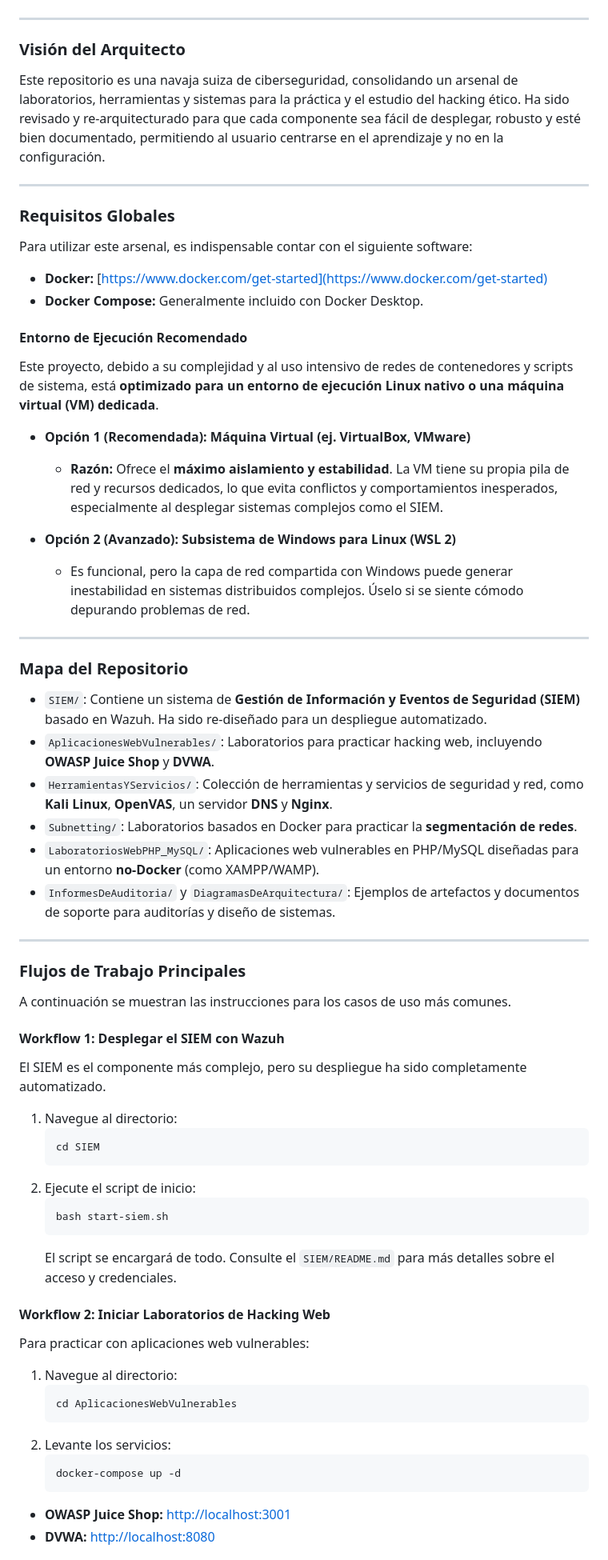
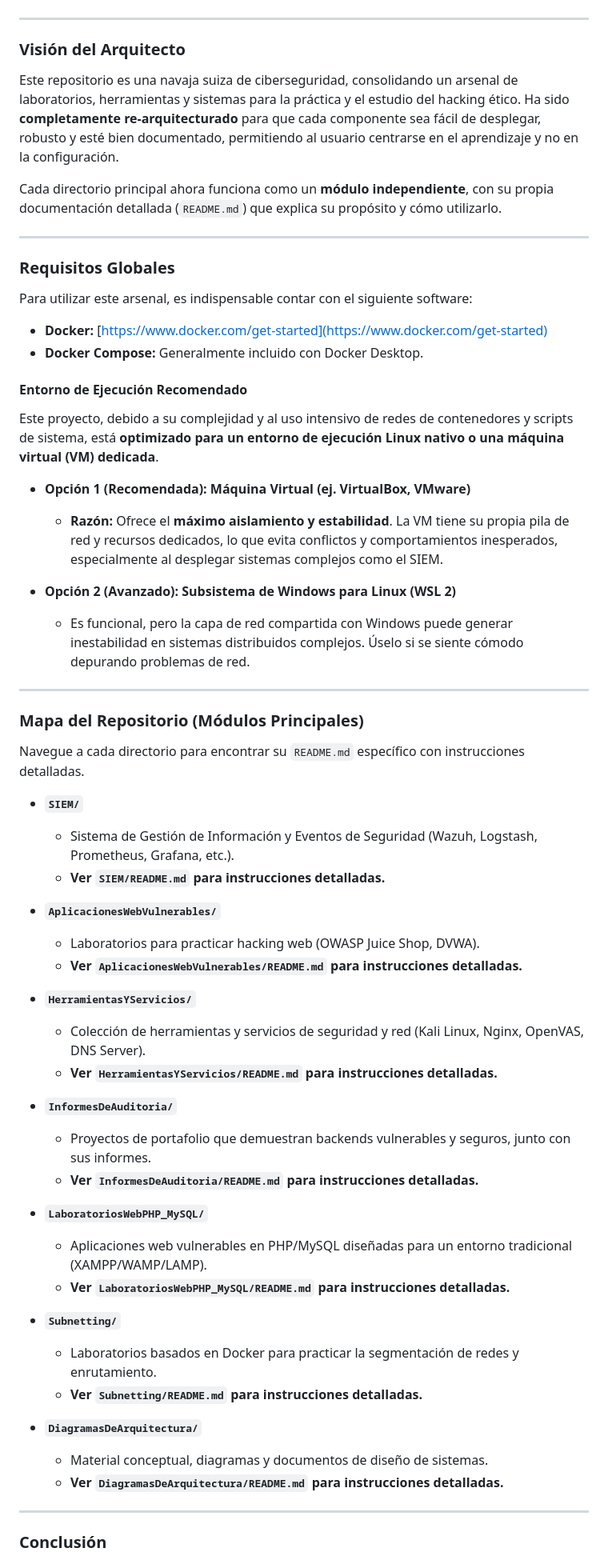
Before and after one commit to jviera100/Ethical-Hacking-Tools, a Markdown page: README.md, the part around the change printed below. Shown: that part at 80% size. Drawn GitHub-style.

Commit message:
:sparkles:up

````diff
--- a/README.md
+++ b/README.md
@@ -4,7 +4,9 @@
 
 ### Visión del Arquitecto
 
-Este repositorio es una navaja suiza de ciberseguridad, consolidando un arsenal de laboratorios, herramientas y sistemas para la práctica y el estudio del hacking ético. Ha sido revisado y re-arquitecturado para que cada componente sea fácil de desplegar, robusto y esté bien documentado, permitiendo al usuario centrarse en el aprendizaje y no en la configuración.
+Este repositorio es una navaja suiza de ciberseguridad, consolidando un arsenal de laboratorios, herramientas y sistemas para la práctica y el estudio del hacking ético. Ha sido **completamente re-arquitecturado** para que cada componente sea fácil de desplegar, robusto y esté bien documentado, permitiendo al usuario centrarse en el aprendizaje y no en la configuración.
+
+Cada directorio principal ahora funciona como un **módulo independiente**, con su propia documentación detallada (`README.md`) que explica su propósito y cómo utilizarlo.
 
 ---
 
@@ -12,62 +14,54 @@ Este repositorio es una navaja suiza de ciberseguridad, consolidando un arsenal
 
 Para utilizar este arsenal, es indispensable contar con el siguiente software:
 
-- **Docker:** [https://www.docker.com/get-started](https://www.docker.com/get-started)
-- **Docker Compose:** Generalmente incluido con Docker Desktop.
+-   **Docker:** [https://www.docker.com/get-started](https://www.docker.com/get-started)
+-   **Docker Compose:** Generalmente incluido con Docker Desktop.
 
 #### Entorno de Ejecución Recomendado
 
 Este proyecto, debido a su complejidad y al uso intensivo de redes de contenedores y scripts de sistema, está **optimizado para un entorno de ejecución Linux nativo o una máquina virtual (VM) dedicada**.
 
-- **Opción 1 (Recomendada): Máquina Virtual (ej. VirtualBox, VMware)**
-  - **Razón:** Ofrece el **máximo aislamiento y estabilidad**. La VM tiene su propia pila de red y recursos dedicados, lo que evita conflictos y comportamientos inesperados, especialmente al desplegar sistemas complejos como el SIEM.
+-   **Opción 1 (Recomendada): Máquina Virtual (ej. VirtualBox, VMware)**
+    -   **Razón:** Ofrece el **máximo aislamiento y estabilidad**. La VM tiene su propia pila de red y recursos dedicados, lo que evita conflictos y comportamientos inesperados, especialmente al desplegar sistemas complejos como el SIEM.
 
-- **Opción 2 (Avanzado): Subsistema de Windows para Linux (WSL 2)**
-  - Es funcional, pero la capa de red compartida con Windows puede generar inestabilidad en sistemas distribuidos complejos. Úselo si se siente cómodo depurando problemas de red.
+-   **Opción 2 (Avanzado): Subsistema de Windows para Linux (WSL 2)**
+    -   Es funcional, pero la capa de red compartida con Windows puede generar inestabilidad en sistemas distribuidos complejos. Úselo si se siente cómodo depurando problemas de red.
 
 ---
 
-### Mapa del Repositorio
+### Mapa del Repositorio (Módulos Principales)
 
-- `SIEM/`: Contiene un sistema de **Gestión de Información y Eventos de Seguridad (SIEM)** basado en Wazuh. Ha sido re-diseñado para un despliegue automatizado.
-- `AplicacionesWebVulnerables/`: Laboratorios para practicar hacking web, incluyendo **OWASP Juice Shop** y **DVWA**.
-- `HerramientasYServicios/`: Colección de herramientas y servicios de seguridad y red, como **Kali Linux**, **OpenVAS**, un servidor **DNS** y **Nginx**.
-- `Subnetting/`: Laboratorios basados en Docker para practicar la **segmentación de redes**.
-- `LaboratoriosWebPHP_MySQL/`: Aplicaciones web vulnerables en PHP/MySQL diseñadas para un entorno **no-Docker** (como XAMPP/WAMP).
-- `InformesDeAuditoria/` y `DiagramasDeArquitectura/`: Ejemplos de artefactos y documentos de soporte para auditorías y diseño de sistemas.
+Navegue a cada directorio para encontrar su `README.md` específico con instrucciones detalladas.
+
+-   **`SIEM/`**
+    -   Sistema de Gestión de Información y Eventos de Seguridad (Wazuh, Logstash, Prometheus, Grafana, etc.).
+    -   **Ver `SIEM/README.md` para instrucciones detalladas.**
+
+-   **`AplicacionesWebVulnerables/`**
+    -   Laboratorios para practicar hacking web (OWASP Juice Shop, DVWA).
+    -   **Ver `AplicacionesWebVulnerables/README.md` para instrucciones detalladas.**
+
+-   **`HerramientasYServicios/`**
+    -   Colección de herramientas y servicios de seguridad y red (Kali Linux, Nginx, OpenVAS, DNS Server).
+    -   **Ver `HerramientasYServicios/README.md` para instrucciones detalladas.**
+
+-   **`InformesDeAuditoria/`**
+    -   Proyectos de portafolio que demuestran backends vulnerables y seguros, junto con sus informes.
+    -   **Ver `InformesDeAuditoria/README.md` para instrucciones detalladas.**
+
+-   **`LaboratoriosWebPHP_MySQL/`**
+    -   Aplicaciones web vulnerables en PHP/MySQL diseñadas para un entorno tradicional (XAMPP/WAMP/LAMP).
+    -   **Ver `LaboratoriosWebPHP_MySQL/README.md` para instrucciones detalladas.**
+
+-   **`Subnetting/`**
+    -   Laboratorios basados en Docker para practicar la segmentación de redes y enrutamiento.
+    -   **Ver `Subnetting/README.md` para instrucciones detalladas.**
+
+-   **`DiagramasDeArquitectura/`**
+    -   Material conceptual, diagramas y documentos de diseño de sistemas.
+    -   **Ver `DiagramasDeArquitectura/README.md` para instrucciones detalladas.**
 
 ---
 
-### Flujos de Trabajo Principales
+### Conclusión
 
-A continuación se muestran las instrucciones para los casos de uso más comunes.
-
-#### Workflow 1: Desplegar el SIEM con Wazuh
-
-El SIEM es el componente más complejo, pero su despliegue ha sido completamente automatizado.
-
-1.  Navegue al directorio:
-    ```bash
-    cd SIEM
-    ```
-2.  Ejecute el script de inicio:
-    ```bash
-    bash start-siem.sh
-    ```
-    El script se encargará de todo. Consulte el `SIEM/README.md` para más detalles sobre el acceso y credenciales.
-
-#### Workflow 2: Iniciar Laboratorios de Hacking Web
-
-Para practicar con aplicaciones web vulnerables:
-
-1.  Navegue al directorio:
-    ```bash
-    cd AplicacionesWebVulnerables
-    ```
-2.  Levante los servicios:
-    ```bash
-    docker-compose up -d
-    ```
-- **OWASP Juice Shop:** [http://localhost:3001](http://localhost:3001)
-- **DVWA:** [http://localhost:8080](http://localhost:8080)
-
````
Also changed, not shown: other parts of README.md (+1 -18 lines).
